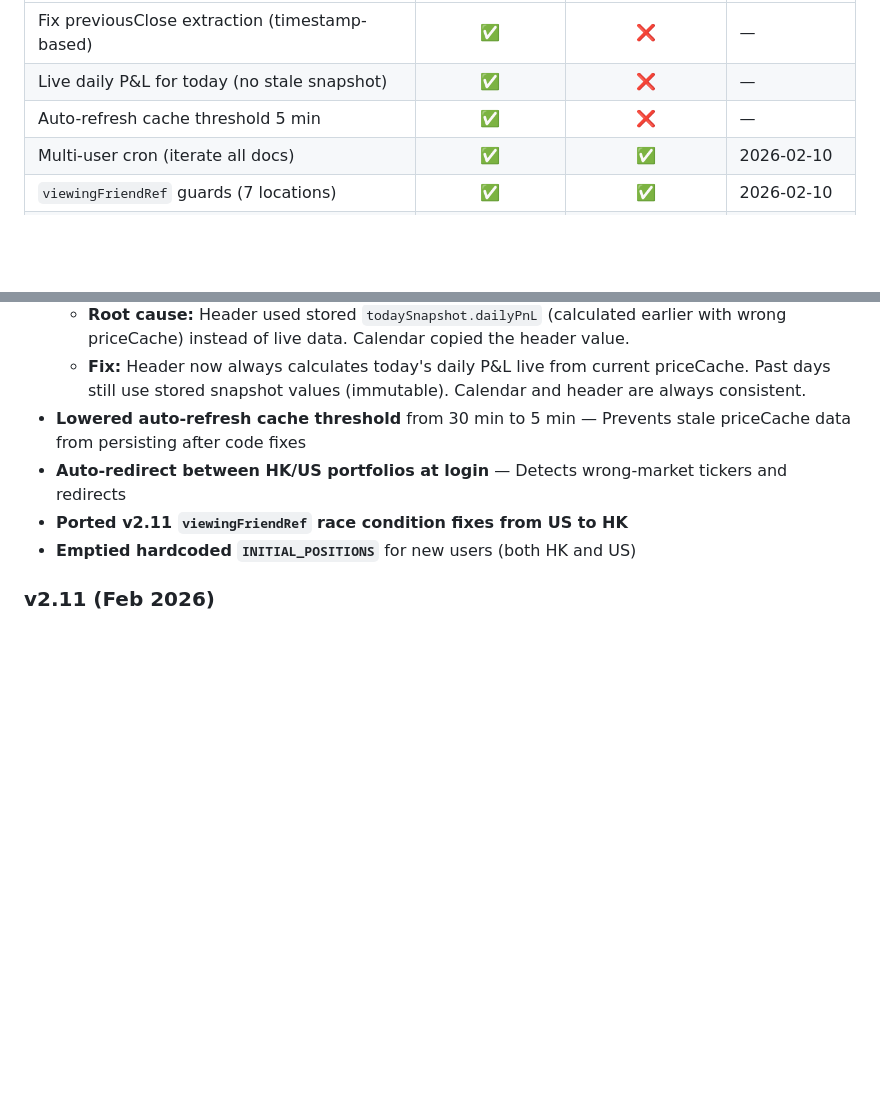
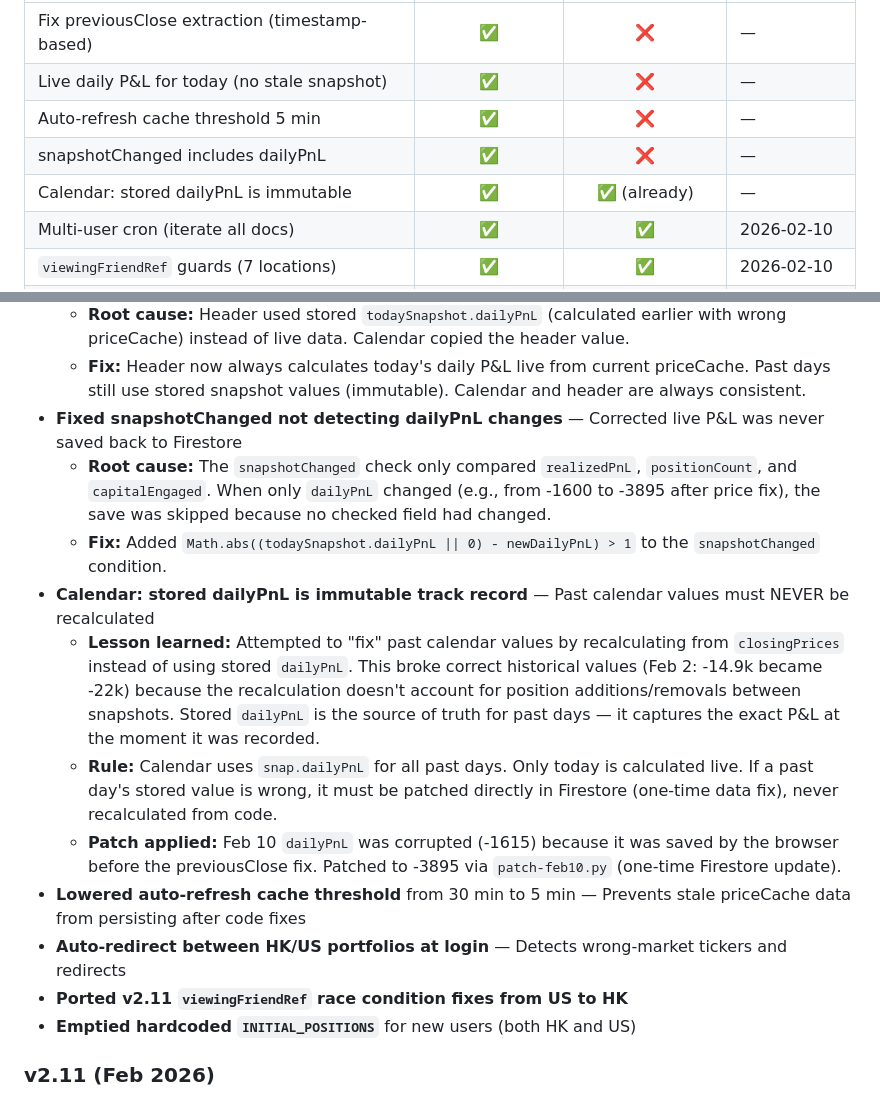
Before and after one commit to Marcvrick/hk-portfolio-v2, a Markdown page: README.md, 2 parts joined by grey strips. Drawn GitHub-style; blank space fills up the shorter version.

Commit message:
Update README: document calendar immutability rule and Feb 10 data patch
Added snapshotChanged fix, calendar immutability lesson learned,
and Feb 10 Firestore patch to v2.12 changelog. Updated sync table.

Co-Authored-By: Claude Opus 4.6 <noreply@anthropic.com>

```diff
--- a/README.md
+++ b/README.md
@@ -73,6 +73,8 @@ Both `index.html` (HK) and `index-us.html` (US) share the same core features but
 | Fix previousClose extraction (timestamp-based) | ✅ | ❌ | — |
 | Live daily P&L for today (no stale snapshot) | ✅ | ❌ | — |
 | Auto-refresh cache threshold 5 min | ✅ | ❌ | — |
+| snapshotChanged includes dailyPnL | ✅ | ❌ | — |
+| Calendar: stored dailyPnL is immutable | ✅ | ✅ (already) | — |
 | Multi-user cron (iterate all docs) | ✅ | ✅ | 2026-02-10 |
 | `viewingFriendRef` guards (7 locations) | ✅ | ✅ | 2026-02-10 |
 | `returnToOwnPortfolio` async + fallback | ✅ | ✅ | 2026-02-10 |
@@ -342,6 +344,13 @@ python -m http.server 8000
 - **Fixed stale daily P&L in header/calendar** — Calendar showed -1600 while Performance tab showed -3895
   - **Root cause:** Header used stored `todaySnapshot.dailyPnL` (calculated earlier with wrong priceCache) instead of live data. Calendar copied the header value.
   - **Fix:** Header now always calculates today's daily P&L live from current priceCache. Past days still use stored snapshot values (immutable). Calendar and header are always consistent.
+- **Fixed snapshotChanged not detecting dailyPnL changes** — Corrected live P&L was never saved back to Firestore
+  - **Root cause:** The `snapshotChanged` check only compared `realizedPnL`, `positionCount`, and `capitalEngaged`. When only `dailyPnL` changed (e.g., from -1600 to -3895 after price fix), the save was skipped because no checked field had changed.
+  - **Fix:** Added `Math.abs((todaySnapshot.dailyPnL || 0) - newDailyPnL) > 1` to the `snapshotChanged` condition.
+- **Calendar: stored dailyPnL is immutable track record** — Past calendar values must NEVER be recalculated
+  - **Lesson learned:** Attempted to "fix" past calendar values by recalculating from `closingPrices` instead of using stored `dailyPnL`. This broke correct historical values (Feb 2: -14.9k became -22k) because the recalculation doesn't account for position additions/removals between snapshots. Stored `dailyPnL` is the source of truth for past days — it captures the exact P&L at the moment it was recorded.
+  - **Rule:** Calendar uses `snap.dailyPnL` for all past days. Only today is calculated live. If a past day's stored value is wrong, it must be patched directly in Firestore (one-time data fix), never recalculated from code.
+  - **Patch applied:** Feb 10 `dailyPnL` was corrupted (-1615) because it was saved by the browser before the previousClose fix. Patched to -3895 via `patch-feb10.py` (one-time Firestore update).
 - **Lowered auto-refresh cache threshold** from 30 min to 5 min — Prevents stale priceCache data from persisting after code fixes
 - **Auto-redirect between HK/US portfolios at login** — Detects wrong-market tickers and redirects
 - **Ported v2.11 `viewingFriendRef` race condition fixes from US to HK**
```
